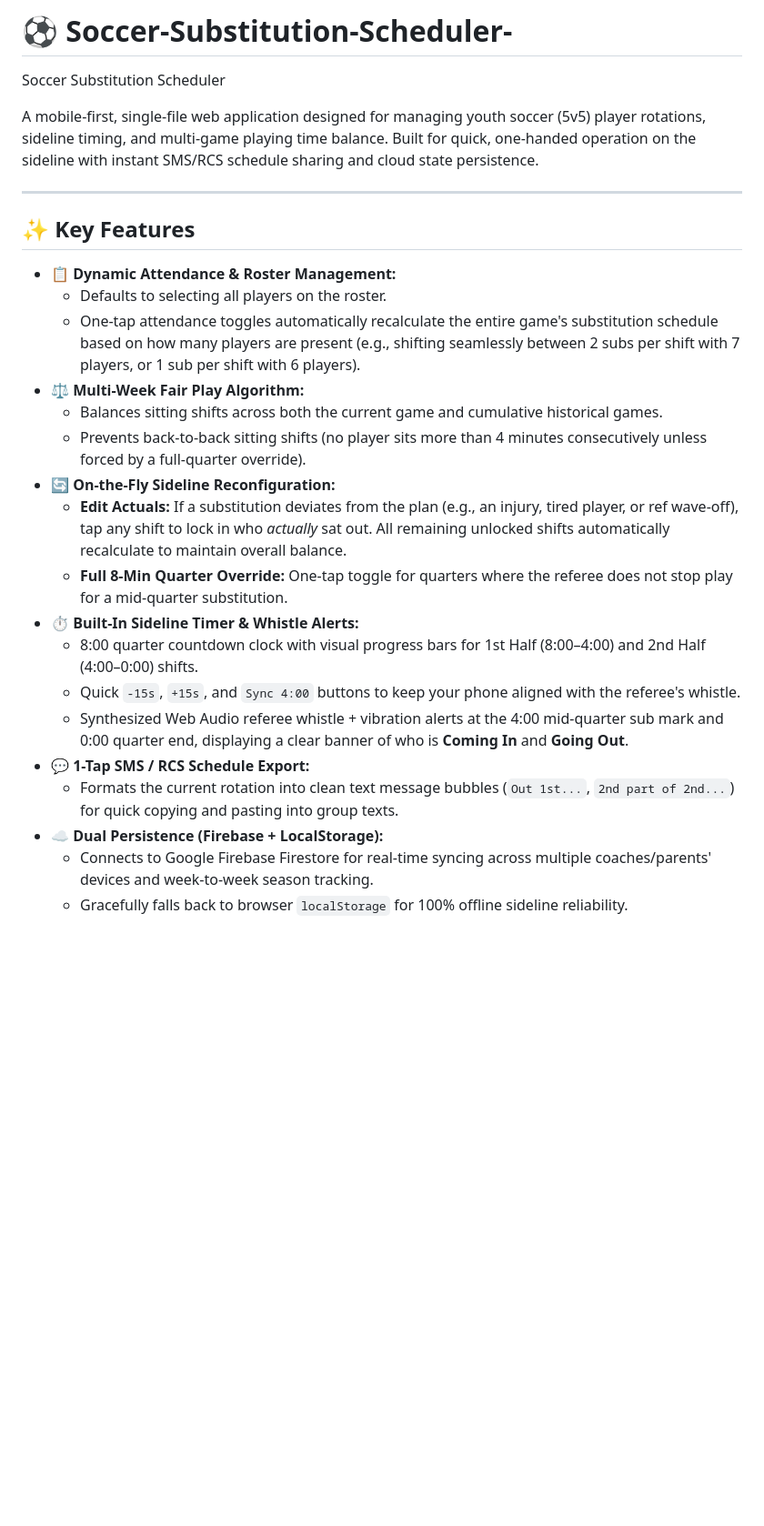
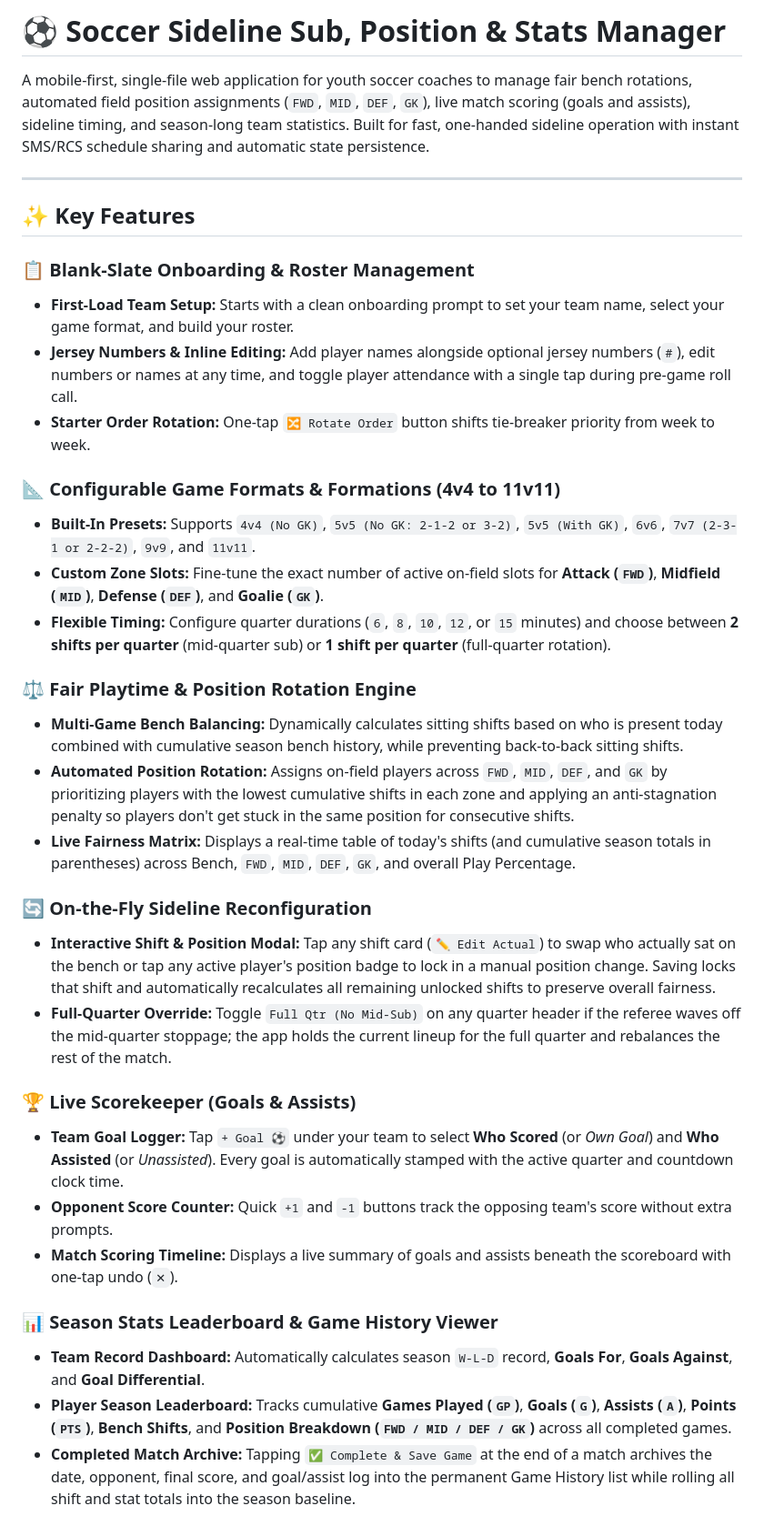
Before and after one commit to Glasermd/Soccer-Substitution-Scheduler-, a Markdown page: README.md, the part around one of its changes. Shown at 91% size. Drawn GitHub-style; blank space fills up the shorter version.

```diff
--- a/README.md
+++ b/README.md
@@ -1,28 +1,37 @@
-# ⚽ Soccer-Substitution-Scheduler-
-Soccer Substitution Scheduler
+# ⚽ Soccer Sideline Sub, Position & Stats Manager
 
-
-A mobile-first, single-file web application designed for managing youth soccer (5v5) player rotations, sideline timing, and multi-game playing time balance. Built for quick, one-handed operation on the sideline with instant SMS/RCS schedule sharing and cloud state persistence.
+A mobile-first, single-file web application for youth soccer coaches to manage fair bench rotations, automated field position assignments (`FWD`, `MID`, `DEF`, `GK`), live match scoring (goals and assists), sideline timing, and season-long team statistics. Built for fast, one-handed sideline operation with instant SMS/RCS schedule sharing and automatic state persistence.
 
 ---
 
 ## ✨ Key Features
 
-* **📋 Dynamic Attendance & Roster Management:**
-  * Defaults to selecting all players on the roster.
-  * One-tap attendance toggles automatically recalculate the entire game's substitution schedule based on how many players are present (e.g., shifting seamlessly between 2 subs per shift with 7 players, or 1 sub per shift with 6 players).
-* **⚖️ Multi-Week Fair Play Algorithm:**
-  * Balances sitting shifts across both the current game and cumulative historical games.
-  * Prevents back-to-back sitting shifts (no player sits more than 4 minutes consecutively unless forced by a full-quarter override).
-* **🔄 On-the-Fly Sideline Reconfiguration:**
-  * **Edit Actuals:** If a substitution deviates from the plan (e.g., an injury, tired player, or ref wave-off), tap any shift to lock in who *actually* sat out. All remaining unlocked shifts automatically recalculate to maintain overall balance.
-  * **Full 8-Min Quarter Override:** One-tap toggle for quarters where the referee does not stop play for a mid-quarter substitution.
-* **⏱️ Built-In Sideline Timer & Whistle Alerts:**
-  * 8:00 quarter countdown clock with visual progress bars for 1st Half (8:00–4:00) and 2nd Half (4:00–0:00) shifts.
-  * Quick `-15s`, `+15s`, and `Sync 4:00` buttons to keep your phone aligned with the referee's whistle.
-  * Synthesized Web Audio referee whistle + vibration alerts at the 4:00 mid-quarter sub mark and 0:00 quarter end, displaying a clear banner of who is **Coming In** and **Going Out**.
-* **💬 1-Tap SMS / RCS Schedule Export:**
-  * Formats the current rotation into clean text message bubbles (`Out 1st...`, `2nd part of 2nd...`) for quick copying and pasting into group texts.
-* **☁️ Dual Persistence (Firebase + LocalStorage):**
-  * Connects to Google Firebase Firestore for real-time syncing across multiple coaches/parents' devices and week-to-week season tracking.
-  * Gracefully falls back to browser `localStorage` for 100% offline sideline reliability.
+### 📋 Blank-Slate Onboarding & Roster Management
+* **First-Load Team Setup:** Starts with a clean onboarding prompt to set your team name, select your game format, and build your roster.
+* **Jersey Numbers & Inline Editing:** Add player names alongside optional jersey numbers (`#`), edit numbers or names at any time, and toggle player attendance with a single tap during pre-game roll call.
+* **Starter Order Rotation:** One-tap `🔀 Rotate Order` button shifts tie-breaker priority from week to week.
+
+### 📐 Configurable Game Formats & Formations (4v4 to 11v11)
+* **Built-In Presets:** Supports `4v4 (No GK)`, `5v5 (No GK: 2-1-2 or 3-2)`, `5v5 (With GK)`, `6v6`, `7v7 (2-3-1 or 2-2-2)`, `9v9`, and `11v11`.
+* **Custom Zone Slots:** Fine-tune the exact number of active on-field slots for **Attack (`FWD`)**, **Midfield (`MID`)**, **Defense (`DEF`)**, and **Goalie (`GK`)**.
+* **Flexible Timing:** Configure quarter durations (`6`, `8`, `10`, `12`, or `15` minutes) and choose between **2 shifts per quarter** (mid-quarter sub) or **1 shift per quarter** (full-quarter rotation).
+
+### ⚖️ Fair Playtime & Position Rotation Engine
+* **Multi-Game Bench Balancing:** Dynamically calculates sitting shifts based on who is present today combined with cumulative season bench history, while preventing back-to-back sitting shifts.
+* **Automated Position Rotation:** Assigns on-field players across `FWD`, `MID`, `DEF`, and `GK` by prioritizing players with the lowest cumulative shifts in each zone and applying an anti-stagnation penalty so players don't get stuck in the same position for consecutive shifts.
+* **Live Fairness Matrix:** Displays a real-time table of today's shifts (and cumulative season totals in parentheses) across Bench, `FWD`, `MID`, `DEF`, `GK`, and overall Play Percentage.
+
+### 🔄 On-the-Fly Sideline Reconfiguration
+* **Interactive Shift & Position Modal:** Tap any shift card (`✏️ Edit Actual`) to swap who actually sat on the bench or tap any active player's position badge to lock in a manual position change. Saving locks that shift and automatically recalculates all remaining unlocked shifts to preserve overall fairness.
+* **Full-Quarter Override:** Toggle `Full Qtr (No Mid-Sub)` on any quarter header if the referee waves off the mid-quarter stoppage; the app holds the current lineup for the full quarter and rebalances the rest of the match.
+
+### 🏆 Live Scorekeeper (Goals & Assists)
+* **Team Goal Logger:** Tap `+ Goal ⚽` under your team to select **Who Scored** (or *Own Goal*) and **Who Assisted** (or *Unassisted*). Every goal is automatically stamped with the active quarter and countdown clock time.
+* **Opponent Score Counter:** Quick `+1` and `-1` buttons track the opposing team's score without extra prompts.
+* **Match Scoring Timeline:** Displays a live summary of goals and assists beneath the scoreboard with one-tap undo (`✕`).
+
+### 📊 Season Stats Leaderboard & Game History Viewer
+* **Team Record Dashboard:** Automatically calculates season `W-L-D` record, **Goals For**, **Goals Against**, and **Goal Differential**.
+* **Player Season Leaderboard:** Tracks cumulative **Games Played (`GP`)**, **Goals (`G`)**, **Assists (`A`)**, **Points (`PTS`)**, **Bench Shifts**, and **Position Breakdown (`FWD / MID / DEF / GK`)** across all completed games.
+* **Completed Match Archive:** Tapping `✅ Complete & Save Game` at the end of a match archives the date, opponent, final score, and goal/assist log into the permanent Game History list while rolling all shift and stat totals into the season baseline.
+
```
Also changed, not shown: other parts of README.md (+25 -17 lines).
